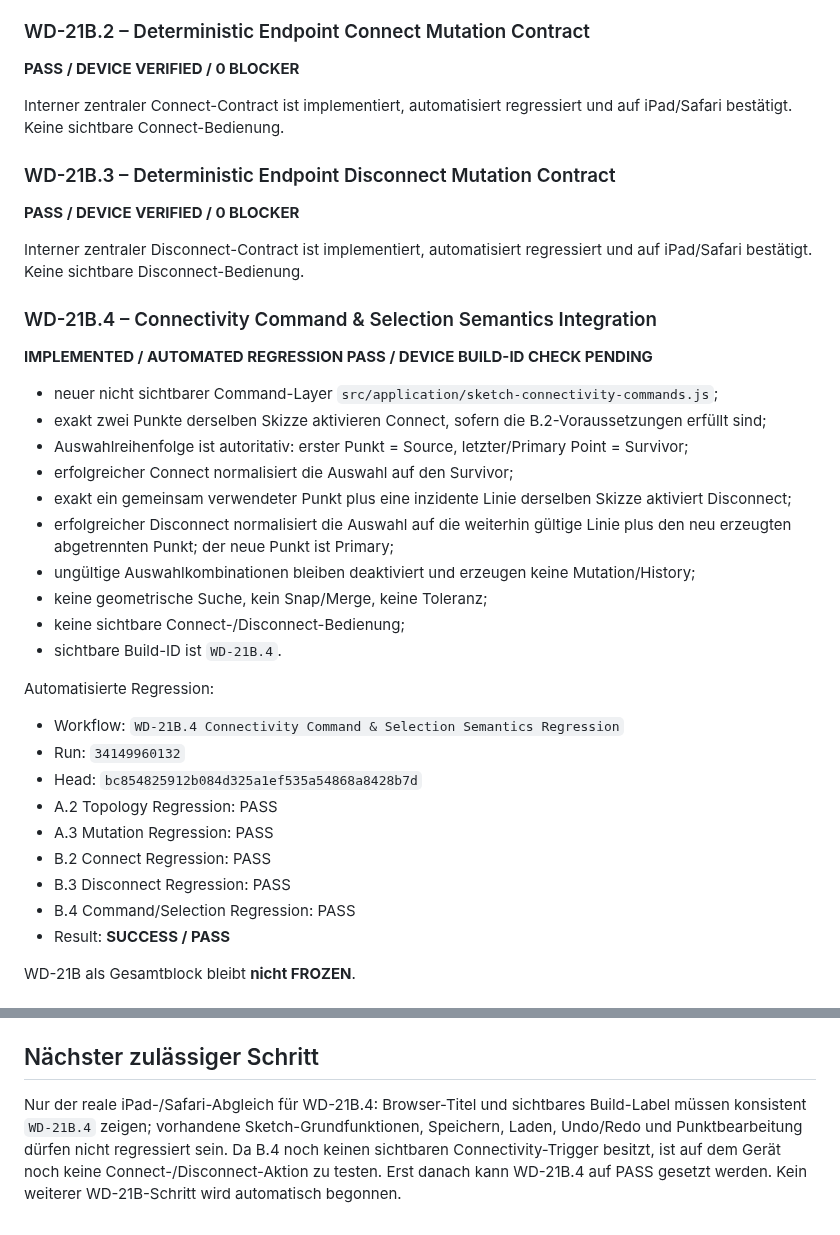
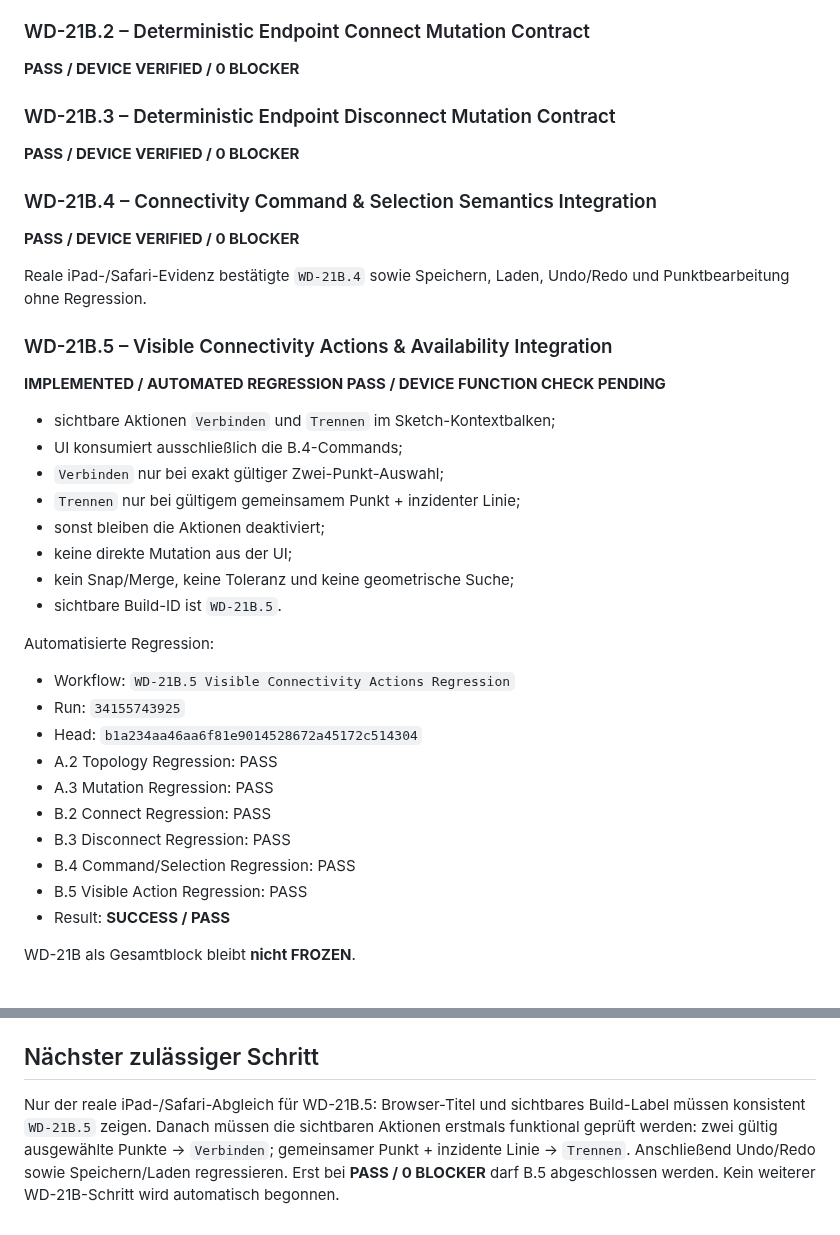
Before and after one commit to DrHoschi/CM3D, a Markdown page: docs/00_project/PROJECT_STATUS.md, 2 parts joined by grey strips. Drawn GitHub-style.

Commit message:
WD-21B.5: synchronize visible connectivity project status

```diff
--- a/docs/00_project/PROJECT_STATUS.md
+++ b/docs/00_project/PROJECT_STATUS.md
@@ -54,39 +54,40 @@ Basis: WD-21A FROZEN @ `4014cf865049c66c20d756db608201fa599d0948`
 
 **PASS / DEVICE VERIFIED / 0 BLOCKER**
 
-Interner zentraler Connect-Contract ist implementiert, automatisiert regressiert und auf iPad/Safari bestätigt. Keine sichtbare Connect-Bedienung.
-
 ### WD-21B.3 – Deterministic Endpoint Disconnect Mutation Contract
 
 **PASS / DEVICE VERIFIED / 0 BLOCKER**
 
-Interner zentraler Disconnect-Contract ist implementiert, automatisiert regressiert und auf iPad/Safari bestätigt. Keine sichtbare Disconnect-Bedienung.
-
 ### WD-21B.4 – Connectivity Command & Selection Semantics Integration
 
-**IMPLEMENTED / AUTOMATED REGRESSION PASS / DEVICE BUILD-ID CHECK PENDING**
+**PASS / DEVICE VERIFIED / 0 BLOCKER**
 
-- neuer nicht sichtbarer Command-Layer `src/application/sketch-connectivity-commands.js`;
-- exakt zwei Punkte derselben Skizze aktivieren Connect, sofern die B.2-Voraussetzungen erfüllt sind;
-- Auswahlreihenfolge ist autoritativ: erster Punkt = Source, letzter/Primary Point = Survivor;
-- erfolgreicher Connect normalisiert die Auswahl auf den Survivor;
-- exakt ein gemeinsam verwendeter Punkt plus eine inzidente Linie derselben Skizze aktiviert Disconnect;
-- erfolgreicher Disconnect normalisiert die Auswahl auf die weiterhin gültige Linie plus den neu erzeugten abgetrennten Punkt; der neue Punkt ist Primary;
-- ungültige Auswahlkombinationen bleiben deaktiviert und erzeugen keine Mutation/History;
-- keine geometrische Suche, kein Snap/Merge, keine Toleranz;
-- keine sichtbare Connect-/Disconnect-Bedienung;
-- sichtbare Build-ID ist `WD-21B.4`.
+Reale iPad-/Safari-Evidenz bestätigte `WD-21B.4` sowie Speichern, Laden, Undo/Redo und Punktbearbeitung ohne Regression.
+
+### WD-21B.5 – Visible Connectivity Actions & Availability Integration
+
+**IMPLEMENTED / AUTOMATED REGRESSION PASS / DEVICE FUNCTION CHECK PENDING**
+
+- sichtbare Aktionen `Verbinden` und `Trennen` im Sketch-Kontextbalken;
+- UI konsumiert ausschließlich die B.4-Commands;
+- `Verbinden` nur bei exakt gültiger Zwei-Punkt-Auswahl;
+- `Trennen` nur bei gültigem gemeinsamem Punkt + inzidenter Linie;
+- sonst bleiben die Aktionen deaktiviert;
+- keine direkte Mutation aus der UI;
+- kein Snap/Merge, keine Toleranz und keine geometrische Suche;
+- sichtbare Build-ID ist `WD-21B.5`.
 
 Automatisierte Regression:
 
-- Workflow: `WD-21B.4 Connectivity Command & Selection Semantics Regression`
-- Run: `34149960132`
-- Head: `bc854825912b084d325a1ef535a54868a8428b7d`
+- Workflow: `WD-21B.5 Visible Connectivity Actions Regression`
+- Run: `34155743925`
+- Head: `b1a234aa46aa6f81e9014528672a45172c514304`
 - A.2 Topology Regression: PASS
 - A.3 Mutation Regression: PASS
 - B.2 Connect Regression: PASS
 - B.3 Disconnect Regression: PASS
 - B.4 Command/Selection Regression: PASS
+- B.5 Visible Action Regression: PASS
 - Result: **SUCCESS / PASS**
 
 WD-21B als Gesamtblock bleibt **nicht FROZEN**.
@@ -105,4 +106,4 @@ Bei jedem WD-Teilschritt müssen autoritative Build-ID, `document.title`, sichtb
 
 ## Nächster zulässiger Schritt
 
-Nur der reale iPad-/Safari-Abgleich für WD-21B.4: Browser-Titel und sichtbares Build-Label müssen konsistent `WD-21B.4` zeigen; vorhandene Sketch-Grundfunktionen, Speichern, Laden, Undo/Redo und Punktbearbeitung dürfen nicht regressiert sein. Da B.4 noch keinen sichtbaren Connectivity-Trigger besitzt, ist auf dem Gerät noch keine Connect-/Disconnect-Aktion zu testen. Erst danach kann WD-21B.4 auf PASS gesetzt werden. Kein weiterer WD-21B-Schritt wird automatisch begonnen.
+Nur der reale iPad-/Safari-Abgleich für WD-21B.5: Browser-Titel und sichtbares Build-Label müssen konsistent `WD-21B.5` zeigen. Danach müssen die sichtbaren Aktionen erstmals funktional geprüft werden: zwei gültig ausgewählte Punkte → `Verbinden`; gemeinsamer Punkt + inzidente Linie → `Trennen`. Anschließend Undo/Redo sowie Speichern/Laden regressieren. Erst bei **PASS / 0 BLOCKER** darf B.5 abgeschlossen werden. Kein weiterer WD-21B-Schritt wird automatisch begonnen.
```
